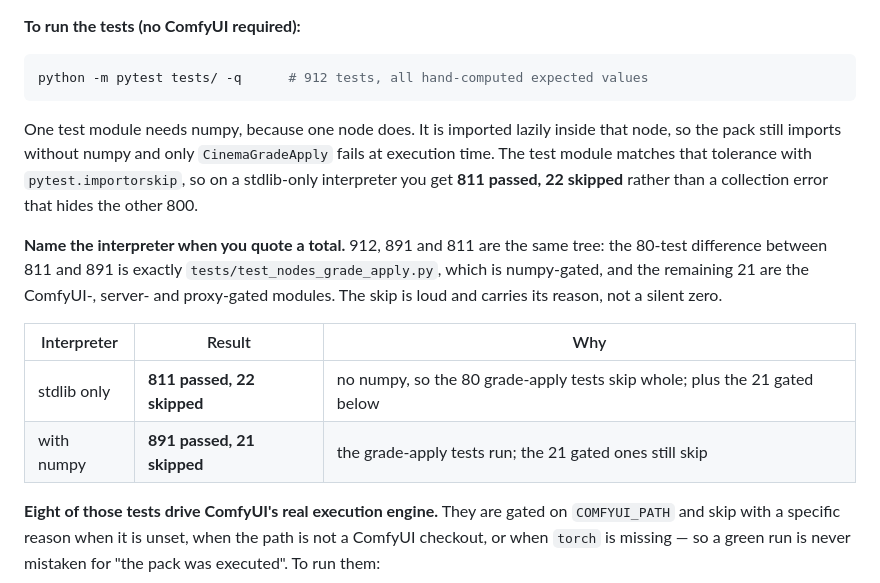
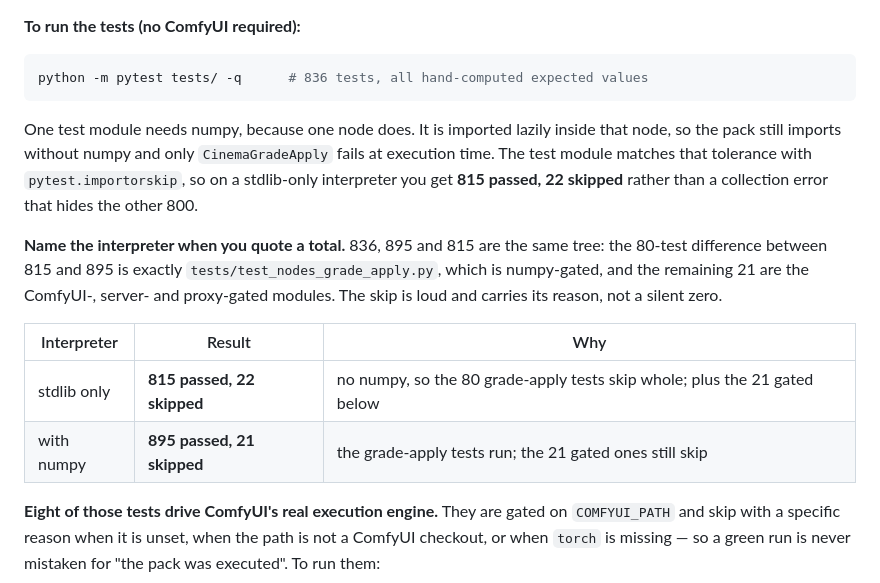
Before and after one commit to nathaniel-magieva/ComfyUI-Cinematographer, a Markdown page: README.md, the part around the change. Drawn GitHub-style.

Commit message:
README: the test counts were stale by 4 and 76
Measured, not remembered:

  pytest tests/ --collect-only -q   ->  836 collected
  stdlib interpreter (no numpy)     ->  815 passed, 22 skipped
  numpy interpreter                 ->  895 passed, 21 skipped

The README said 912 collected, 811 and 891. The 912 was never real --
the collected count is 836. The 80-test gap between the two interpreter
rows is exactly tests/test_nodes_grade_apply.py, which is numpy-gated:
55 test functions expanded to 80 by 5 parametrize decorators, and 0
collected under the stdlib interpreter. 895 - 815 = 80 checks out, and
22 - 21 = 1 is the one numpy-gated skip that flips.

Also fixes the sentence that quoted the old pair (811 and 891) after
the numbers around it had been corrected.

````diff
--- a/README.md
+++ b/README.md
@@ -54,24 +54,24 @@ Restart ComfyUI. The nodes appear under the **Cinematographer** category.
 **To run the tests (no ComfyUI required):**
 
 ```bash
-python -m pytest tests/ -q      # 912 tests, all hand-computed expected values
+python -m pytest tests/ -q      # 836 tests, all hand-computed expected values
 ```
 
 One test module needs numpy, because one node does. It is imported lazily inside
 that node, so the pack still imports without numpy and only `CinemaGradeApply`
 fails at execution time. The test module matches that tolerance with
 `pytest.importorskip`, so on a stdlib-only interpreter you get
-**811 passed, 22 skipped** rather than a collection error that hides the other 800.
+**815 passed, 22 skipped** rather than a collection error that hides the other 800.
 
-**Name the interpreter when you quote a total.** 912, 891 and 811 are the same tree:
-the 80-test difference between 811 and 891 is exactly `tests/test_nodes_grade_apply.py`,
+**Name the interpreter when you quote a total.** 836, 895 and 815 are the same tree:
+the 80-test difference between 815 and 895 is exactly `tests/test_nodes_grade_apply.py`,
 which is numpy-gated, and the remaining 21 are the ComfyUI-, server- and proxy-gated
 modules. The skip is loud and carries its reason, not a silent zero.
 
 | Interpreter | Result | Why |
 |---|---|---|
-| stdlib only | **811 passed, 22 skipped** | no numpy, so the 80 grade-apply tests skip whole; plus the 21 gated below |
-| with numpy | **891 passed, 21 skipped** | the grade-apply tests run; the 21 gated ones still skip |
+| stdlib only | **815 passed, 22 skipped** | no numpy, so the 80 grade-apply tests skip whole; plus the 21 gated below |
+| with numpy | **895 passed, 21 skipped** | the grade-apply tests run; the 21 gated ones still skip |
 
 **Eight of those tests drive ComfyUI's real execution engine.** They are gated on
 `COMFYUI_PATH` and skip with a specific reason when it is unset, when the path is not a
````
